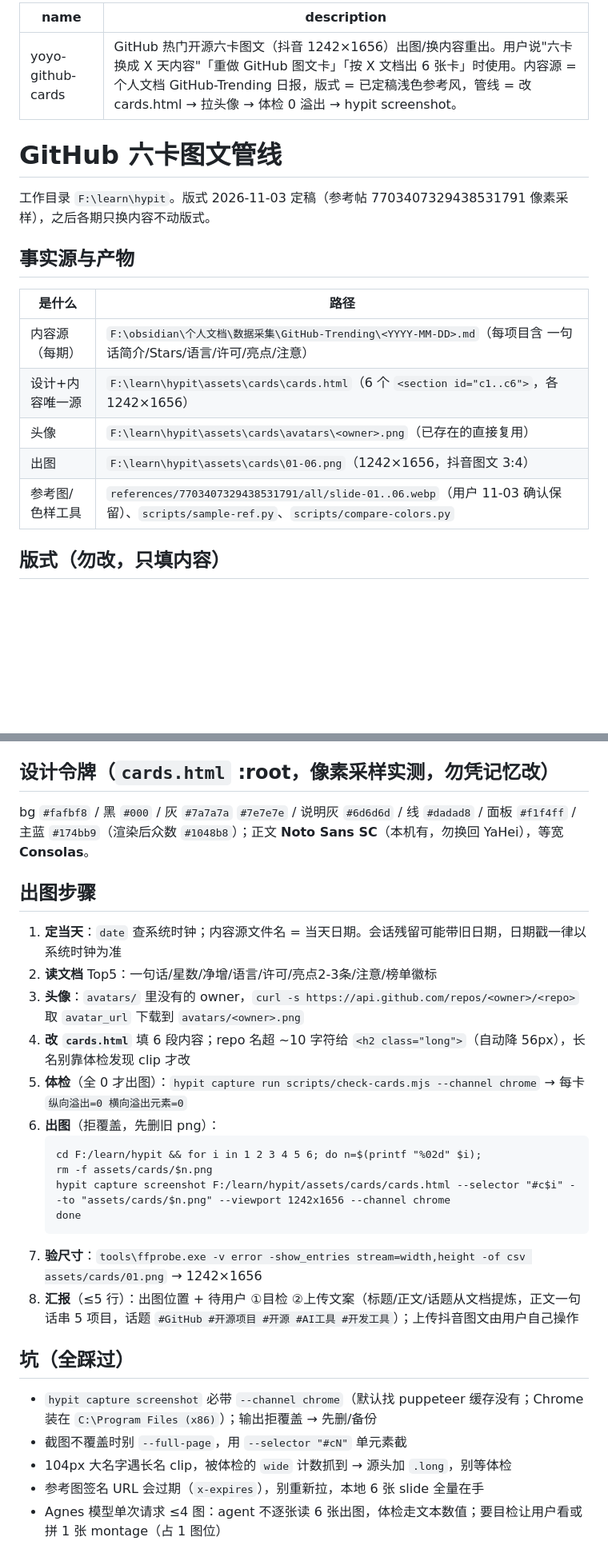
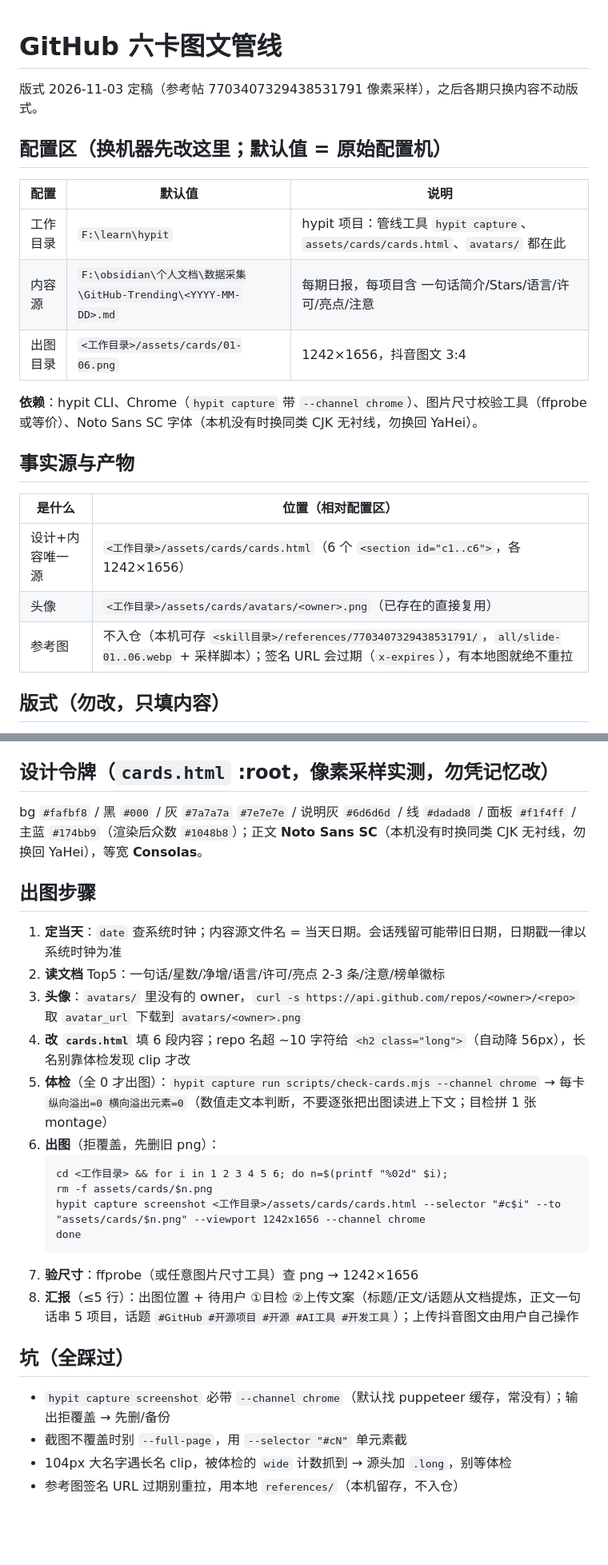
Before and after one commit to selbylei/yoyo-skills, a Markdown page: skills/yoyo-github-cards/SKILL.md, 2 parts joined by grey strips. Shown at 80% size. GitHub-like rendering; blank space fills up the shorter version.

Commit message:
refactor(skills/yoyo-github-cards): 去本机写死——路径抽入配置区（换机先改），删 Agnes 规则/ffprobe 本地路径/Chrome 装路径，字体降为优先项

````diff
--- a/skills/yoyo-github-cards/SKILL.md
+++ b/skills/yoyo-github-cards/SKILL.md
@@ -1,21 +1,24 @@
----
-name: yoyo-github-cards
-description: GitHub 热门开源六卡图文（抖音 1242×1656）出图/换内容重出。用户说"六卡换成 X 天内容"「重做 GitHub 图文卡」「按 X 文档出 6 张卡」时使用。内容源 = 个人文档 GitHub-Trending 日报，版式 = 已定稿浅色参考风，管线 = 改 cards.html → 拉头像 → 体检 0 溢出 → hypit screenshot。
----
-
 # GitHub 六卡图文管线
 
-工作目录 `F:\learn\hypit`。版式 2026-11-03 定稿（参考帖 7703407329438531791 像素采样），之后各期只换内容不动版式。
+版式 2026-11-03 定稿（参考帖 7703407329438531791 像素采样），之后各期只换内容不动版式。
+
+## 配置区（换机器先改这里；默认值 = 原始配置机）
+
+| 配置 | 默认值 | 说明 |
+|---|---|---|
+| 工作目录 | `F:\learn\hypit` | hypit 项目：管线工具 `hypit capture`、`assets/cards/cards.html`、`avatars/` 都在此 |
+| 内容源 | `F:\obsidian\个人文档\数据采集\GitHub-Trending\<YYYY-MM-DD>.md` | 每期日报，每项目含 一句话简介/Stars/语言/许可/亮点/注意 |
+| 出图目录 | `<工作目录>/assets/cards/01-06.png` | 1242×1656，抖音图文 3:4 |
+
+**依赖**：hypit CLI、Chrome（`hypit capture` 带 `--channel chrome`）、图片尺寸校验工具（ffprobe 或等价）、Noto Sans SC 字体（本机没有时换同类 CJK 无衬线，勿换回 YaHei）。
 
 ## 事实源与产物
 
-| 是什么 | 路径 |
+| 是什么 | 位置（相对配置区） |
 |---|---|
-| 内容源（每期） | `F:\obsidian\个人文档\数据采集\GitHub-Trending\<YYYY-MM-DD>.md`（每项目含 一句话简介/Stars/语言/许可/亮点/注意） |
-| 设计+内容唯一源 | `F:\learn\hypit\assets\cards\cards.html`（6 个 `<section id="c1..c6">`，各 1242×1656） |
-| 头像 | `F:\learn\hypit\assets\cards\avatars\<owner>.png`（已存在的直接复用） |
-| 出图 | `F:\learn\hypit\assets\cards\01-06.png`（1242×1656，抖音图文 3:4） |
-| 参考图/色样工具 | `references/7703407329438531791/all/slide-01..06.webp`（用户 11-03 确认保留）、`scripts/sample-ref.py`、`scripts/compare-colors.py` |
+| 设计+内容唯一源 | `<工作目录>/assets/cards/cards.html`（6 个 `<section id="c1..c6">`，各 1242×1656） |
+| 头像 | `<工作目录>/assets/cards/avatars/<owner>.png`（已存在的直接复用） |
+| 参考图 | 不入仓（本机可存 `<skill目录>/references/7703407329438531791/`，`all/slide-01..06.webp` + 采样脚本）；签名 URL 会过期（`x-expires`），有本地图就绝不重拉 |
 
 ## 版式（勿改，只填内容）
 
@@ -25,29 +28,28 @@ description: GitHub 热门开源六卡图文（抖音 1242×1656）出图/换内
 
 ## 设计令牌（`cards.html` :root，像素采样实测，勿凭记忆改）
 
-bg `#fafbf8` / 黑 `#000` / 灰 `#7a7a7a` `#7e7e7e` / 说明灰 `#6d6d6d` / 线 `#dadad8` / 面板 `#f1f4ff` / 主蓝 `#174bb9`（渲染后众数 `#1048b8`）；正文 **Noto Sans SC**（本机有，勿换回 YaHei），等宽 **Consolas**。
+bg `#fafbf8` / 黑 `#000` / 灰 `#7a7a7a` `#7e7e7e` / 说明灰 `#6d6d6d` / 线 `#dadad8` / 面板 `#f1f4ff` / 主蓝 `#174bb9`（渲染后众数 `#1048b8`）；正文 **Noto Sans SC**（本机没有时换同类 CJK 无衬线，勿换回 YaHei），等宽 **Consolas**。
 
 ## 出图步骤
 
 1. **定当天**：`date` 查系统时钟；内容源文件名 = 当天日期。会话残留可能带旧日期，日期戳一律以系统时钟为准
-2. **读文档** Top5：一句话/星数/净增/语言/许可/亮点2-3条/注意/榜单徽标
+2. **读文档** Top5：一句话/星数/净增/语言/许可/亮点 2-3 条/注意/榜单徽标
 3. **头像**：`avatars/` 里没有的 owner，`curl -s https://api.github.com/repos/<owner>/<repo>` 取 `avatar_url` 下载到 `avatars/<owner>.png`
 4. **改 `cards.html`** 填 6 段内容；repo 名超 ~10 字符给 `<h2 class="long">`（自动降 56px），长名别靠体检发现 clip 才改
-5. **体检**（全 0 才出图）：`hypit capture run scripts/check-cards.mjs --channel chrome` → 每卡 `纵向溢出=0 横向溢出元素=0`
+5. **体检**（全 0 才出图）：`hypit capture run scripts/check-cards.mjs --channel chrome` → 每卡 `纵向溢出=0 横向溢出元素=0`（数值走文本判断，不要逐张把出图读进上下文；目检拼 1 张 montage）
 6. **出图**（拒覆盖，先删旧 png）：
    ```
-   cd F:/learn/hypit && for i in 1 2 3 4 5 6; do n=$(printf "%02d" $i);
+   cd <工作目录> && for i in 1 2 3 4 5 6; do n=$(printf "%02d" $i);
    rm -f assets/cards/$n.png
-   hypit capture screenshot F:/learn/hypit/assets/cards/cards.html --selector "#c$i" --to "assets/cards/$n.png" --viewport 1242x1656 --channel chrome
+   hypit capture screenshot <工作目录>/assets/cards/cards.html --selector "#c$i" --to "assets/cards/$n.png" --viewport 1242x1656 --channel chrome
    done
    ```
-7. **验尺寸**：`tools\ffprobe.exe -v error -show_entries stream=width,height -of csv assets/cards/01.png` → 1242×1656
+7. **验尺寸**：ffprobe（或任意图片尺寸工具）查 png → 1242×1656
 8. **汇报**（≤5 行）：出图位置 + 待用户 ①目检 ②上传文案（标题/正文/话题从文档提炼，正文一句话串 5 项目，话题 `#GitHub #开源项目 #开源 #AI工具 #开发工具`）；上传抖音图文由用户自己操作
 
 ## 坑（全踩过）
 
-- `hypit capture screenshot` 必带 `--channel chrome`（默认找 puppeteer 缓存没有；Chrome 装在 `C:\Program Files (x86)`）；输出拒覆盖 → 先删/备份
+- `hypit capture screenshot` 必带 `--channel chrome`（默认找 puppeteer 缓存，常没有）；输出拒覆盖 → 先删/备份
 - 截图不覆盖时别 `--full-page`，用 `--selector "#cN"` 单元素截
 - 104px 大名字遇长名 clip，被体检的 `wide` 计数抓到 → 源头加 `.long`，别等体检
-- 参考图签名 URL 会过期（`x-expires`），别重新拉，本地 6 张 slide 全量在手
-- Agnes 模型单次请求 ≤4 图：agent 不逐张读 6 张出图，体检走文本数值；要目检让用户看或拼 1 张 montage（占 1 图位）
+- 参考图签名 URL 过期别重拉，用本地 `references/`（本机留存，不入仓）
````
